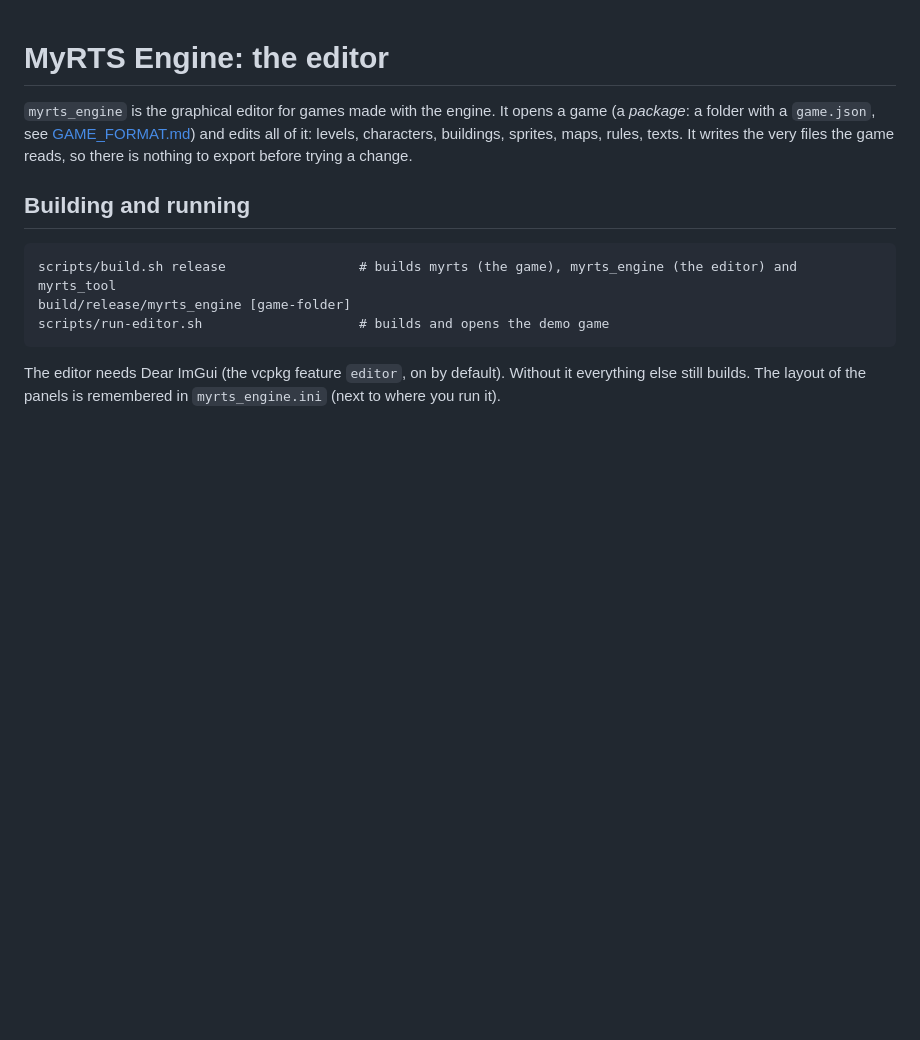
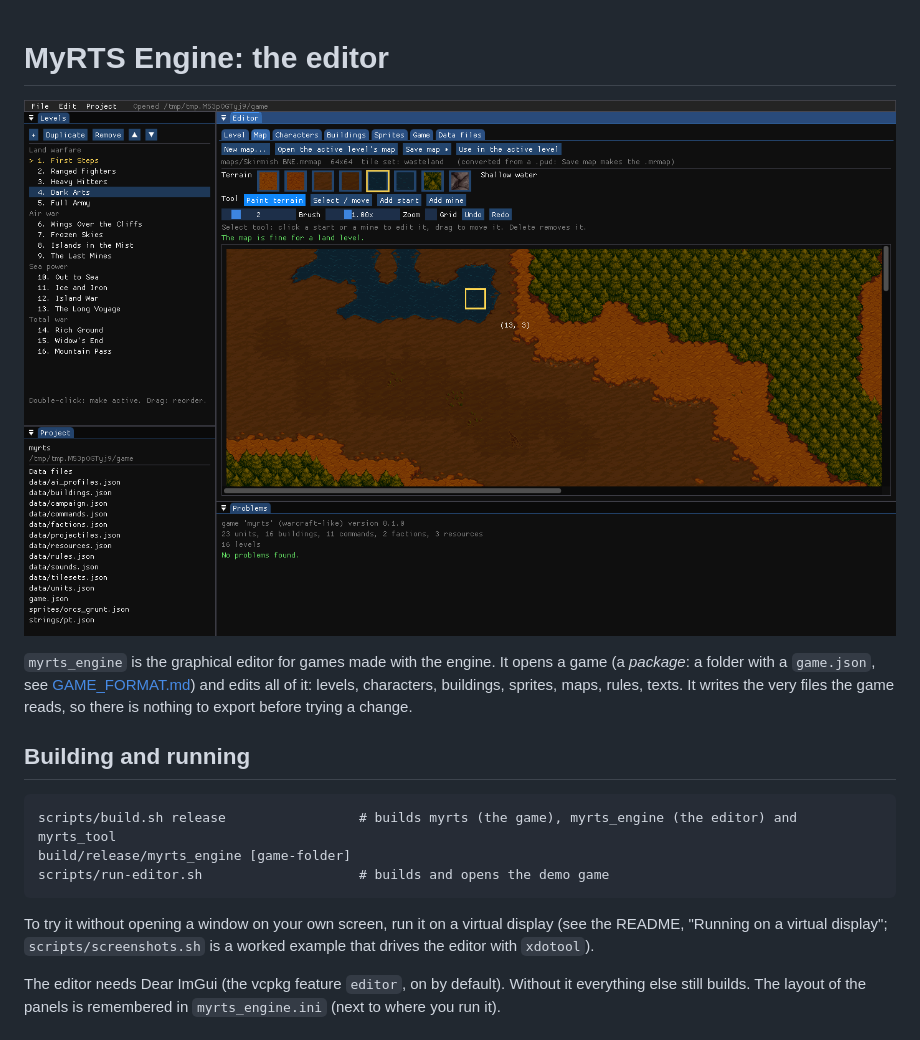
Before and after one commit to brunogamacatao/myrts, a Markdown page: docs/EDITOR.md, the part around the change. Rendered like a GitHub page; pictures changed too: docs/images/editor-map.png (added); blank space fills up the shorter version.

````diff
--- a/docs/EDITOR.md
+++ b/docs/EDITOR.md
@@ -1,4 +1,6 @@
 # MyRTS Engine: the editor
+
+![The map tab](images/editor-map.png)
 
 `myrts_engine` is the graphical editor for games made with the engine. It opens a game (a *package*: a folder with a
 `game.json`, see [GAME_FORMAT.md](GAME_FORMAT.md)) and edits all of it: levels, characters, buildings, sprites, maps,
@@ -11,6 +13,9 @@ scripts/build.sh release                 # builds myrts (the game), myrts_engine
 build/release/myrts_engine [game-folder]
 scripts/run-editor.sh                    # builds and opens the demo game
 ```
+
+To try it without opening a window on your own screen, run it on a virtual display (see the README, "Running on a virtual
+display"; `scripts/screenshots.sh` is a worked example that drives the editor with `xdotool`).
 
 The editor needs Dear ImGui (the vcpkg feature `editor`, on by default). Without it everything else still builds. The
 layout of the panels is remembered in `myrts_engine.ini` (next to where you run it).
````
Also changed, not shown: README.md (+33 -5 lines), docs/images/editor-characters.png (added), docs/images/editor-level.png (added), docs/images/editor-sprites.png (added), docs/images/game-level1.png (added), docs/images/game-level7.png (added), 1 other file.
